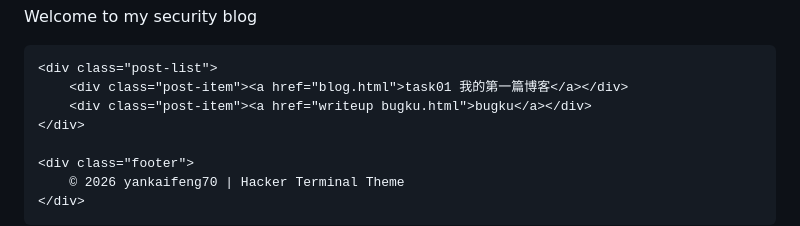
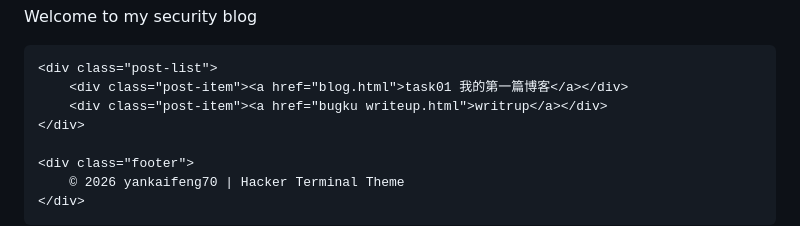
Before and after one commit to yankaifeng70-bot/yankaifeng70-bot.github.io, a Markdown page: README.md, the part around the change. GitHub-like rendering.

```diff
--- a/README.md
+++ b/README.md
@@ -100,7 +100,7 @@
 
     <div class="post-list">
         <div class="post-item"><a href="blog.html">task01 我的第一篇博客</a></div>
-        <div class="post-item"><a href="writeup bugku.html">bugku</a></div>
+        <div class="post-item"><a href="bugku writeup.html">writrup</a></div>
     </div>
 
     <div class="footer">
```
